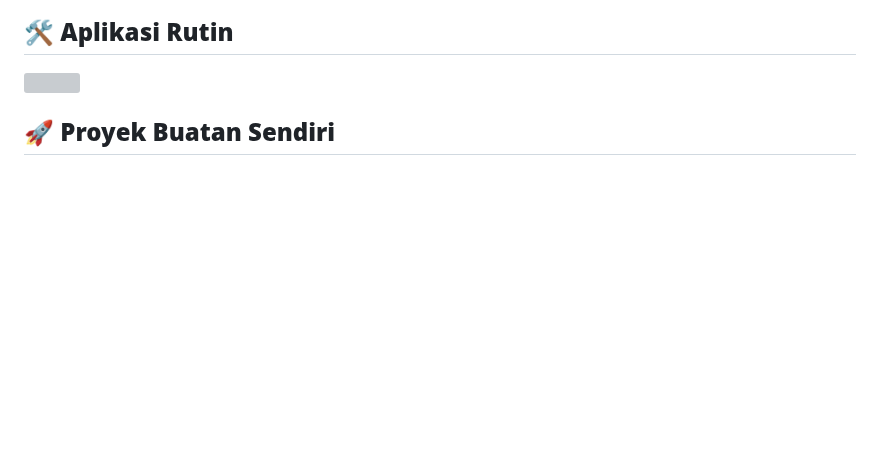
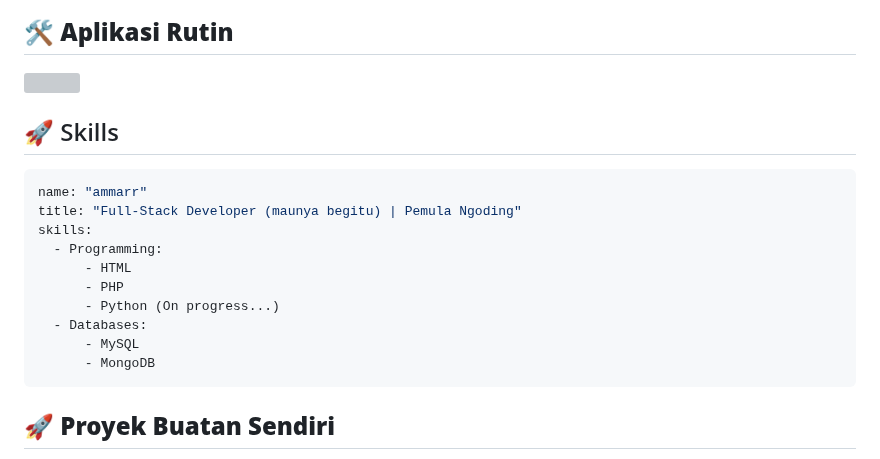
Before and after one commit to ammar3544/ammar3544, a Markdown page: README.md, the part around the change. GitHub-like rendering; blank space fills up the shorter version; grey boxes are pictures that could not be loaded.

````diff
--- a/README.md
+++ b/README.md
@@ -18,6 +18,22 @@
 <p align="left">
   <img src="https://skillicons.dev/icons?i=html,css,bootstrap,github,vscode" />
 </p>
+
+## 🚀 Skills
+
+```yaml
+name: "ammarr"
+title: "Full-Stack Developer (maunya begitu) | Pemula Ngoding"
+skills:
+  - Programming:
+      - HTML
+      - PHP
+      - Python (On progress...)
+  - Databases:
+      - MySQL
+      - MongoDB
+```
+
 
 ## 🚀 **Proyek Buatan Sendiri**
 🎨 **[Portofolio Pribadi](https://ammar3544.github.io/Laprak%201.html)**
````
